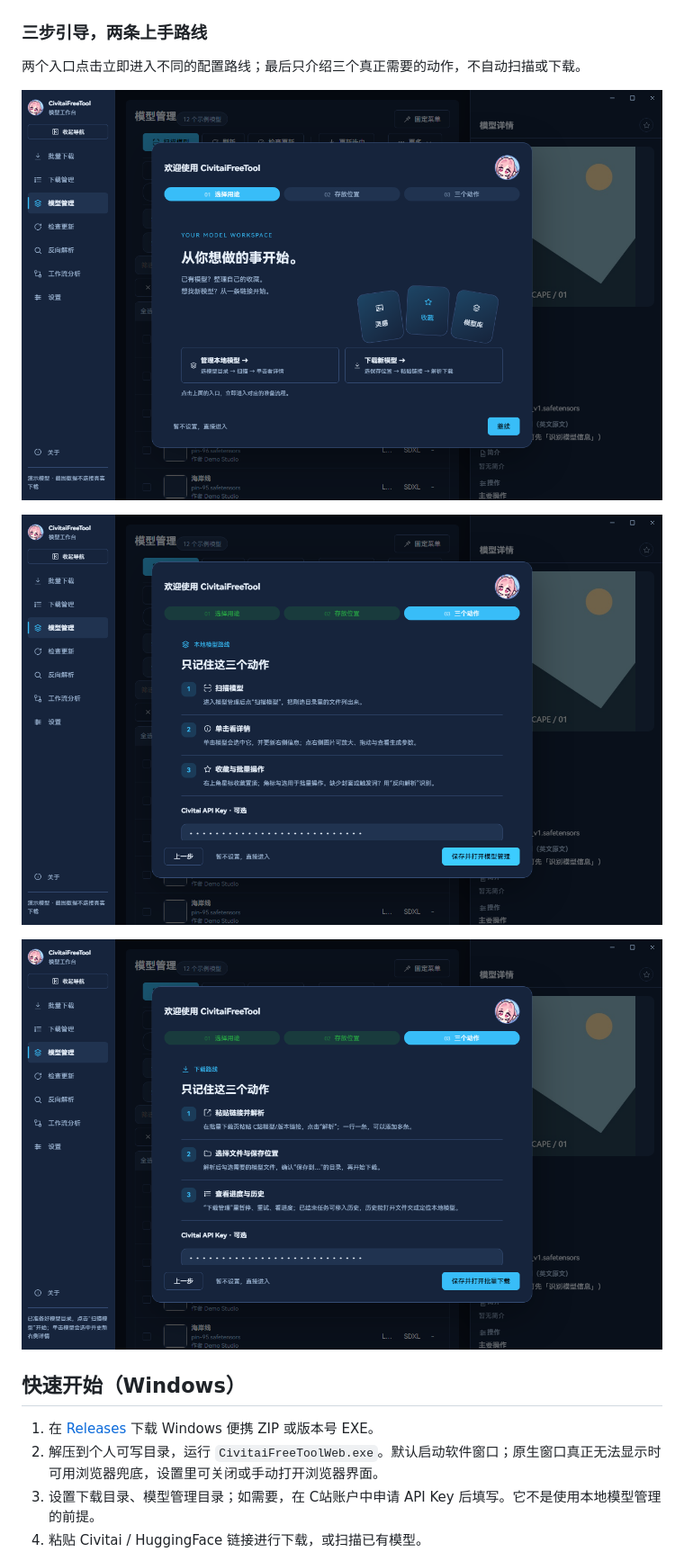
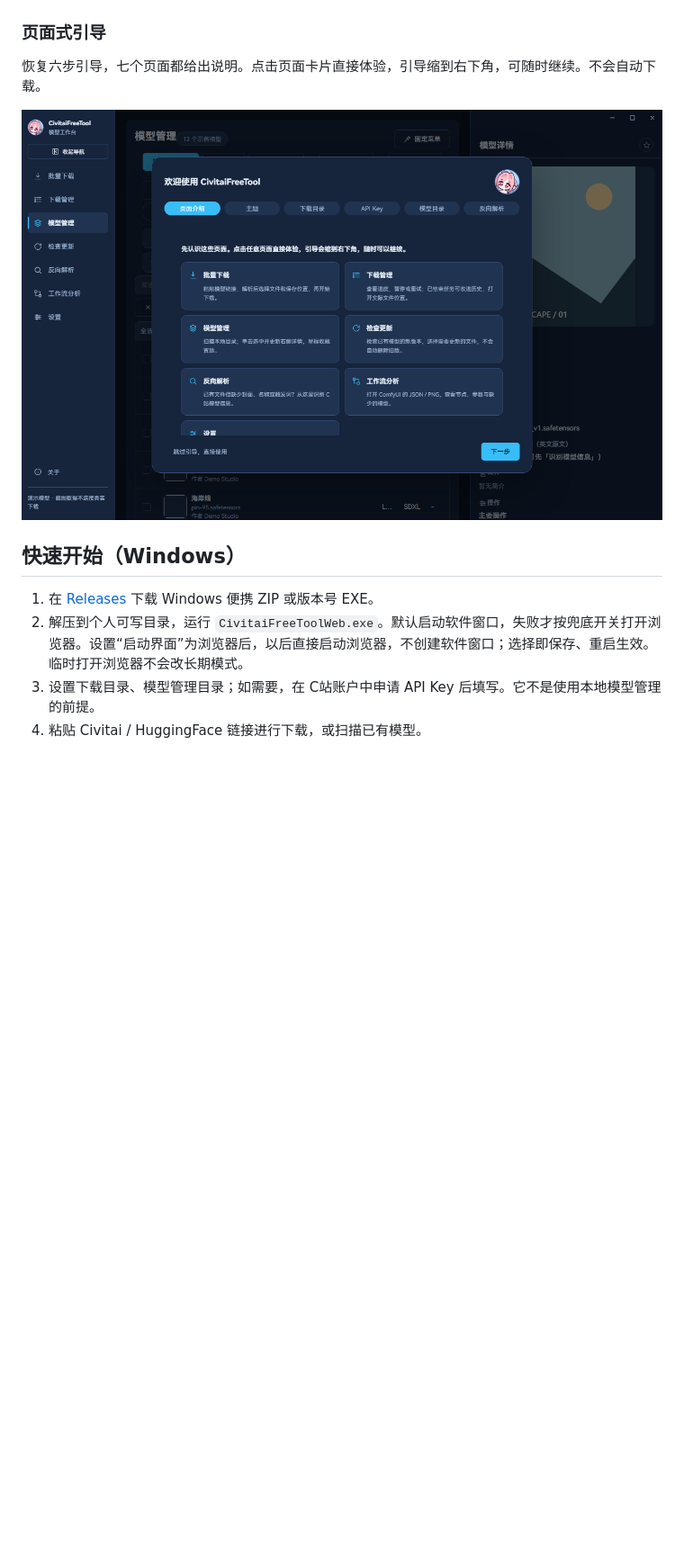
Before and after one commit to ADVICEsama/CivitaiFreeTool, a Markdown page: README.md, the part around the change printed below. Shown: that part at 90% size. GitHub-like rendering; pictures changed too: docs/screenshots/onboarding.png; blank space fills up the shorter version.

Commit message:
fix: reuse decoded gallery, restore page guide and honor startup preference

```diff
--- a/README.md
+++ b/README.md
@@ -41,20 +42,16 @@
 
 ![分类规则说明](docs/screenshots/settings-classification.png)
 
-### 三步引导，两条上手路线
+### 页面式引导
 
-两个入口点击立即进入不同的配置路线；最后只介绍三个真正需要的动作，不自动扫描或下载。
+恢复六步引导，七个页面都给出说明。点击页面卡片直接体验，引导缩到右下角，可随时继续。不会自动下载。
 
 ![开始与模型库](docs/screenshots/onboarding.png)
-
-![本地模型三个动作](docs/screenshots/onboarding-model-guide.png)
-
-![下载三个动作](docs/screenshots/onboarding-download-guide.png)
 
 ## 快速开始（Windows）
 
 1. 在 [Releases](https://github.com/ADVICEsama/CivitaiFreeTool/releases/latest) 下载 Windows 便携 ZIP 或版本号 EXE。
-2. 解压到个人可写目录，运行 `CivitaiFreeToolWeb.exe`。默认启动软件窗口；原生窗口真正无法显示时可用浏览器兜底，设置里可关闭或手动打开浏览器界面。
+2. 解压到个人可写目录，运行 `CivitaiFreeToolWeb.exe`。默认启动软件窗口，失败才按兜底开关打开浏览器。设置“启动界面”为浏览器后，以后直接启动浏览器，不创建软件窗口；选择即保存、重启生效。临时打开浏览器不会改长期模式。
 3. 设置下载目录、模型管理目录；如需要，在 C站账户中申请 API Key 后填写。它不是使用本地模型管理的前提。
 4. 粘贴 Civitai / HuggingFace 链接进行下载，或扫描已有模型。
 
```
Also changed, not shown: other parts of README.md (+3 -2 lines), CHANGELOG.md (+13 -1 lines), docs/releases/v2.6.9.md (added, +11 -0 lines), docs/screenshots/image-generation-viewer.png, docs/screenshots/settings-appearance.png, 10 other files.
